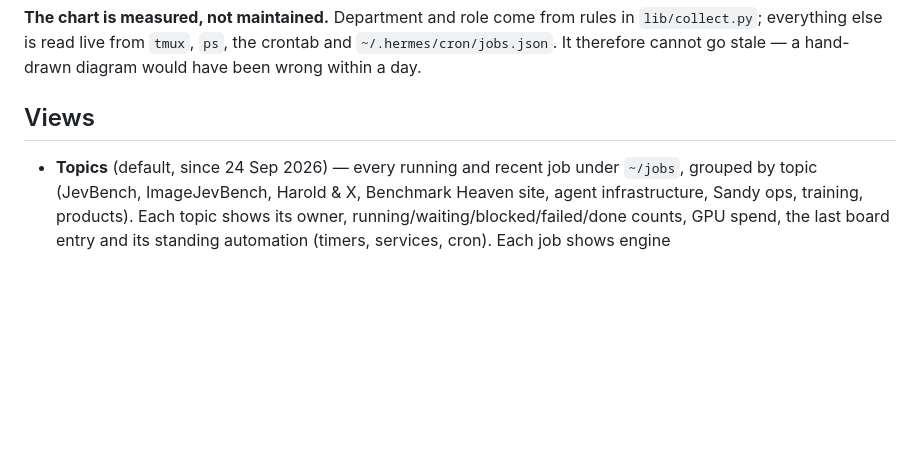
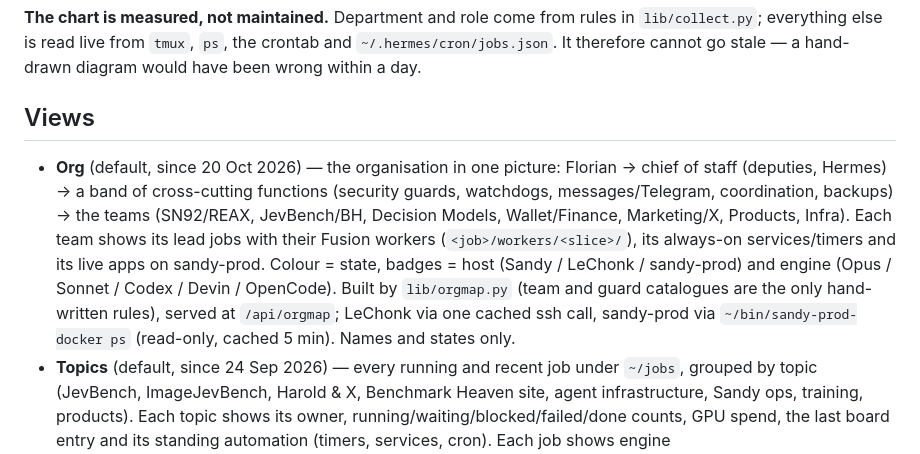
Before and after one commit to fstandhartinger/agent-org, a Markdown page: README.md, the part around the change. Rendered like a GitHub page; blank space fills up the shorter version.

Commit message:
README: Org view
Co-Authored-By: Claude Opus 5.5 <noreply@anthropic.com>

```diff
--- a/README.md
+++ b/README.md
@@ -10,6 +10,16 @@ processes of Claude, codex, opencode and Hermes.
 would have been wrong within a day.
 
 ## Views
+- **Org** (default, since 20 Oct 2026) — the organisation in one picture: Florian →
+  chief of staff (deputies, Hermes) → a band of cross-cutting functions (security
+  guards, watchdogs, messages/Telegram, coordination, backups) → the teams (SN92/REAX,
+  JevBench/BH, Decision Models, Wallet/Finance, Marketing/X, Products, Infra). Each team
+  shows its lead jobs with their Fusion workers (`<job>/workers/<slice>/`), its always-on
+  services/timers and its live apps on sandy-prod. Colour = state, badges = host
+  (Sandy / LeChonk / sandy-prod) and engine (Opus / Sonnet / Codex / Devin / OpenCode).
+  Built by `lib/orgmap.py` (team and guard catalogues are the only hand-written rules),
+  served at `/api/orgmap`; LeChonk via one cached ssh call, sandy-prod via
+  `~/bin/sandy-prod-docker ps` (read-only, cached 5 min). Names and states only.
 - **Topics** (default, since 24 Sep 2026) — every running and recent job under
   `~/jobs`, grouped by topic (JevBench, ImageJevBench, Harold & X, Benchmark Heaven
   site, agent infrastructure, Sandy ops, training, products). Each topic shows its
```
